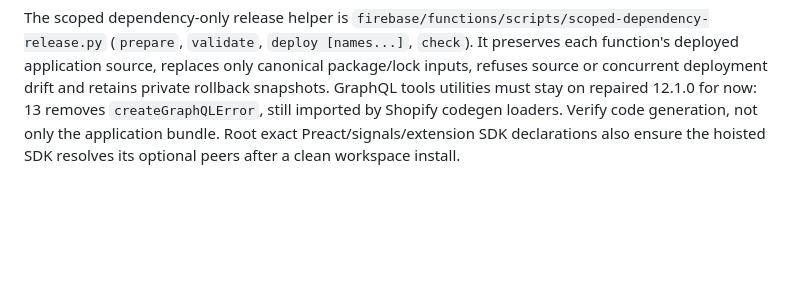
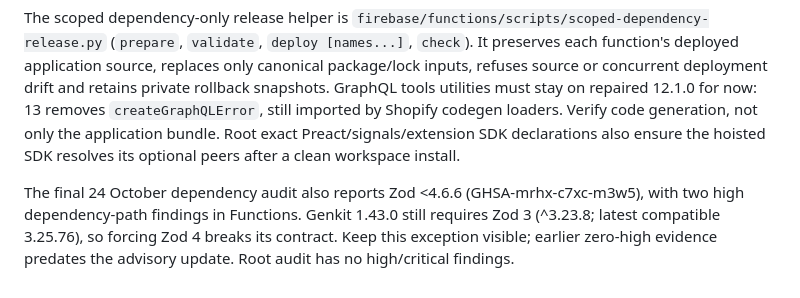
Before and after one commit to radoone/RaPeX, a Markdown page: AGENTS.md, the part around the change. GitHub-like rendering; blank space fills up the shorter version.

```diff
--- a/AGENTS.md
+++ b/AGENTS.md
@@ -436,3 +436,5 @@ Shopify adapter v4 defaults to Polaris 2. Keep the existing Polaris 1 component
 Security overrides are isolated to each install root: root GraphQL utilities, deepmerge-ts, lodash and UUID receive repaired versions; Functions patches Jaeger propagation and UUID without forcing the full Genkit OpenTelemetry 1.x stack onto an incompatible new SDK. Remaining OpenTelemetry 1.x advisories and the old tedious instrumentation must stay visible in audit reports until upstream supports a coherent telemetry migration. Never use `npm audit fix --force` to downgrade Shopify packages or migrate Prisma behind the session adapter's peer contract.
 
 The scoped dependency-only release helper is `firebase/functions/scripts/scoped-dependency-release.py` (`prepare`, `validate`, `deploy [names...]`, `check`). It preserves each function's deployed application source, replaces only canonical package/lock inputs, refuses source or concurrent deployment drift and retains private rollback snapshots. GraphQL tools utilities must stay on repaired 12.1.0 for now: 13 removes `createGraphQLError`, still imported by Shopify codegen loaders. Verify code generation, not only the application bundle. Root exact Preact/signals/extension SDK declarations also ensure the hoisted SDK resolves its optional peers after a clean workspace install.
+
+The final 24 October dependency audit also reports Zod <4.6.6 (GHSA-mrhx-c7xc-m3w5), with two high dependency-path findings in Functions. Genkit 1.43.0 still requires Zod 3 (^3.23.8; latest compatible 3.25.76), so forcing Zod 4 breaks its contract. Keep this exception visible; earlier zero-high evidence predates the advisory update. Root audit has no high/critical findings.
```
Also changed, not shown: docs/dependencies.md (+3 -1 lines).
